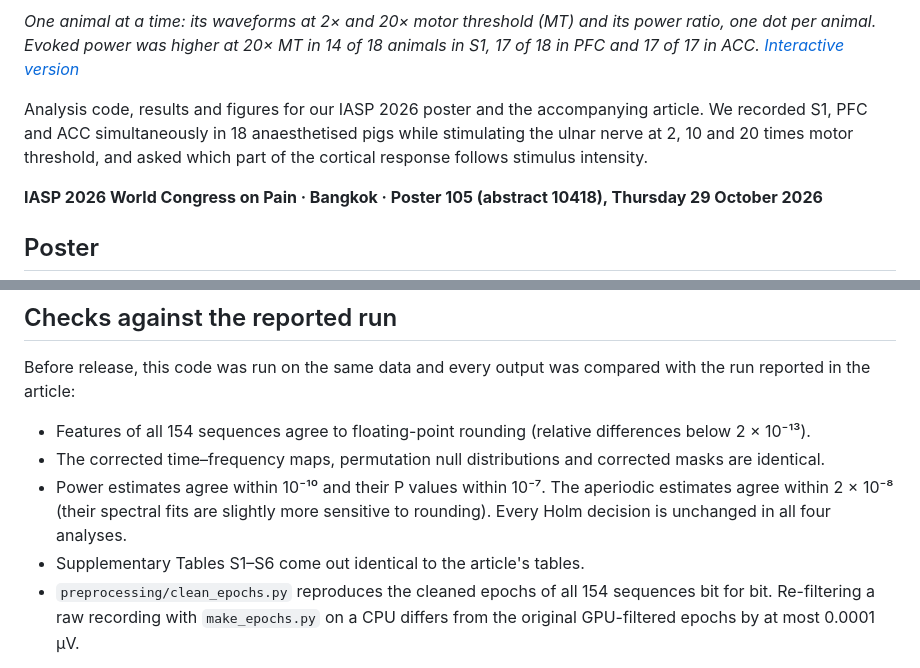
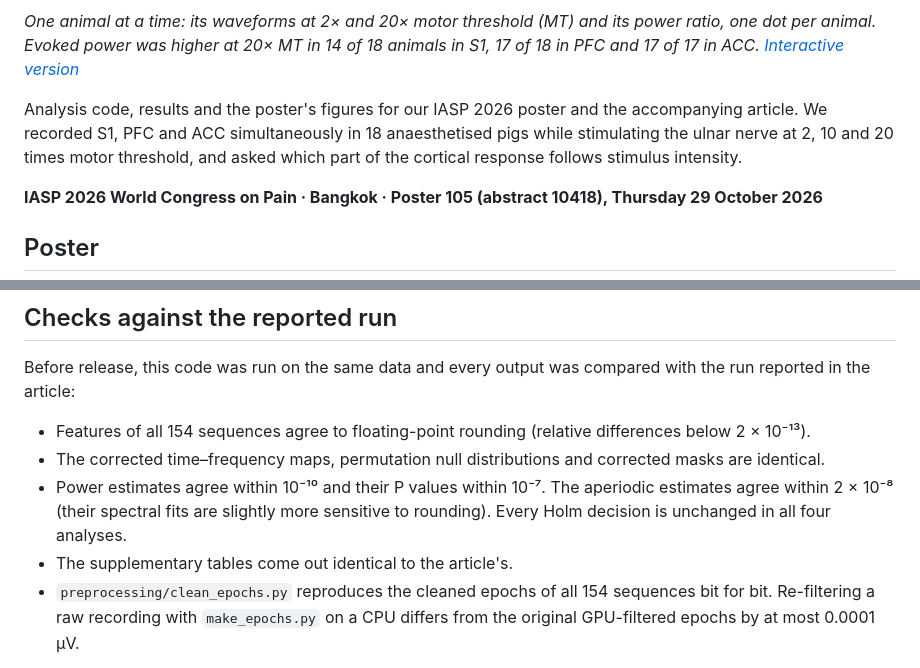
Before and after one commit to nicaja/IASP-2026-Graded-Nociceptive-Stimulation, a Markdown page: README.md, 2 parts joined by grey strips. Rendered like a GitHub page.

```diff
--- a/README.md
+++ b/README.md
@@ -4,7 +4,7 @@
 
 *One animal at a time: its waveforms at 2× and 20× motor threshold (MT) and its power ratio, one dot per animal. Evoked power was higher at 20× MT in 14 of 18 animals in S1, 17 of 18 in PFC and 17 of 17 in ACC. [Interactive version](https://nicaja.github.io/IASP-2026-Graded-Nociceptive-Stimulation/)*
 
-Analysis code, results and figures for our IASP 2026 poster and the accompanying article. We recorded S1, PFC and ACC simultaneously in 18 anaesthetised pigs while stimulating the ulnar nerve at 2, 10 and 20 times motor threshold, and asked which part of the cortical response follows stimulus intensity.
+Analysis code, results and the poster's figures for our IASP 2026 poster and the accompanying article. We recorded S1, PFC and ACC simultaneously in 18 anaesthetised pigs while stimulating the ulnar nerve at 2, 10 and 20 times motor threshold, and asked which part of the cortical response follows stimulus intensity.
 
 **IASP 2026 World Congress on Pain · Bangkok · Poster 105 (abstract 10418), Thursday 29 October 2026**
 
@@ -95,7 +89,7 @@ Before release, this code was run on the same data and every output was compared
 - Features of all 154 sequences agree to floating-point rounding (relative differences below 2 × 10⁻¹³).
 - The corrected time–frequency maps, permutation null distributions and corrected masks are identical.
 - Power estimates agree within 10⁻¹⁰ and their P values within 10⁻⁷. The aperiodic estimates agree within 2 × 10⁻⁸ (their spectral fits are slightly more sensitive to rounding). Every Holm decision is unchanged in all four analyses.
-- Supplementary Tables S1–S6 come out identical to the article's tables.
+- The supplementary tables come out identical to the article's.
 - `preprocessing/clean_epochs.py` reproduces the cleaned epochs of all 154 sequences bit for bit. Re-filtering a raw recording with `make_epochs.py` on a CPU differs from the original GPU-filtered epochs by at most 0.0001 µV.
 
 `pytest` checks the committed results for internal consistency: Holm adjustments, confidence intervals and the map correction.
```
Also changed, not shown: other parts of README.md (+16 -22 lines), results/README.md (+5 -5 lines), docs/figures/poster-fig1a-recording-sites.png (added), docs/figures/poster-fig1b-stimulation.png (added), 10 other files.
